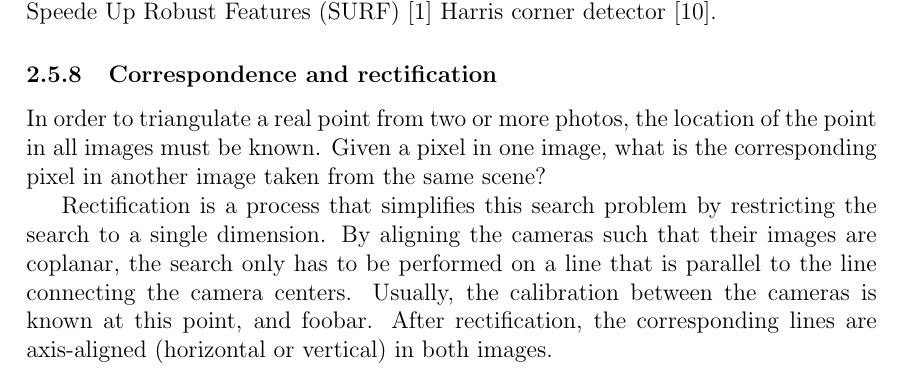
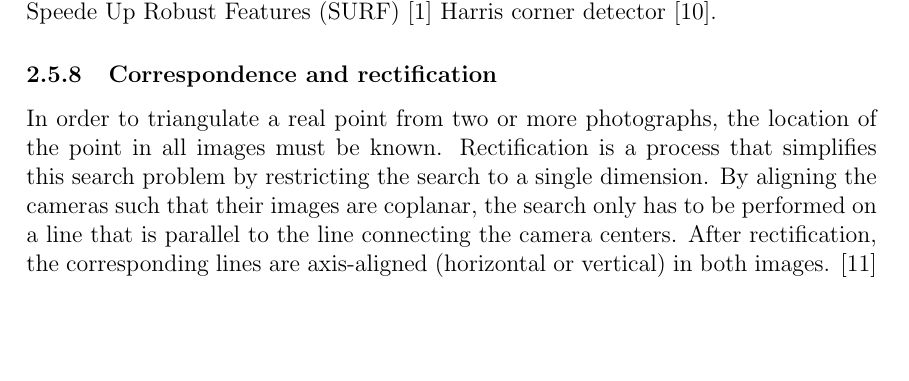
Before and after one commit to sooda/thesis, a LaTeX document (latex/dippa.tex, which reads latex/tex/background.tex): part of page 29 of 41, cut so that both start at the same text, the shorter picture padded with empty space. Compiled offline with pdfLaTeX; a LaTeX package or settings file that is missing is left out.

Commit message:
tex: rectification sync
not much here, need illustrative pics and samples of actual rectified images

```diff
--- a/latex/tex/background.tex
+++ b/latex/tex/background.tex
@@ -1025,13 +1025,12 @@ Scale-invariant feature transform (SIFT) \cite{lowe1999object} is a commonly use
 
 % }}}
 
-\subsubsection{Correspondence and rectification}
+\subsubsection{Correspondence and rectification} % {{{
 
-In order to triangulate a real point from two or more photos, the location of the point in all images must be known.
-Given a pixel in one image, what is the corresponding pixel in another image taken from the same scene?
+% rectification pics
 
+In order to triangulate a real point from two or more photographs, the location of the point in all images must be known.
 Rectification is a process that simplifies this search problem by restricting the search to a single dimension.
 By aligning the cameras such that their images are coplanar, the search only has to be performed on a line that is parallel to the line connecting the camera centers.
-Usually, the calibration between the cameras is known at this point, and foobar.
-After rectification, the corresponding lines are axis-aligned (horizontal or vertical) in both images.
+After rectification, the corresponding lines are axis-aligned (horizontal or vertical) in both images. \cite{hartley03multiview}
 
@@ -1038,4 +1039,5 @@ After rectification, the corresponding lines are axis-aligned (horizontal or ver
 
+% }}}
 
 \subsubsection{Multi-view stereo}
 
```
Also changed, not shown: latex/tex/background.tex (2 more changed lines).
